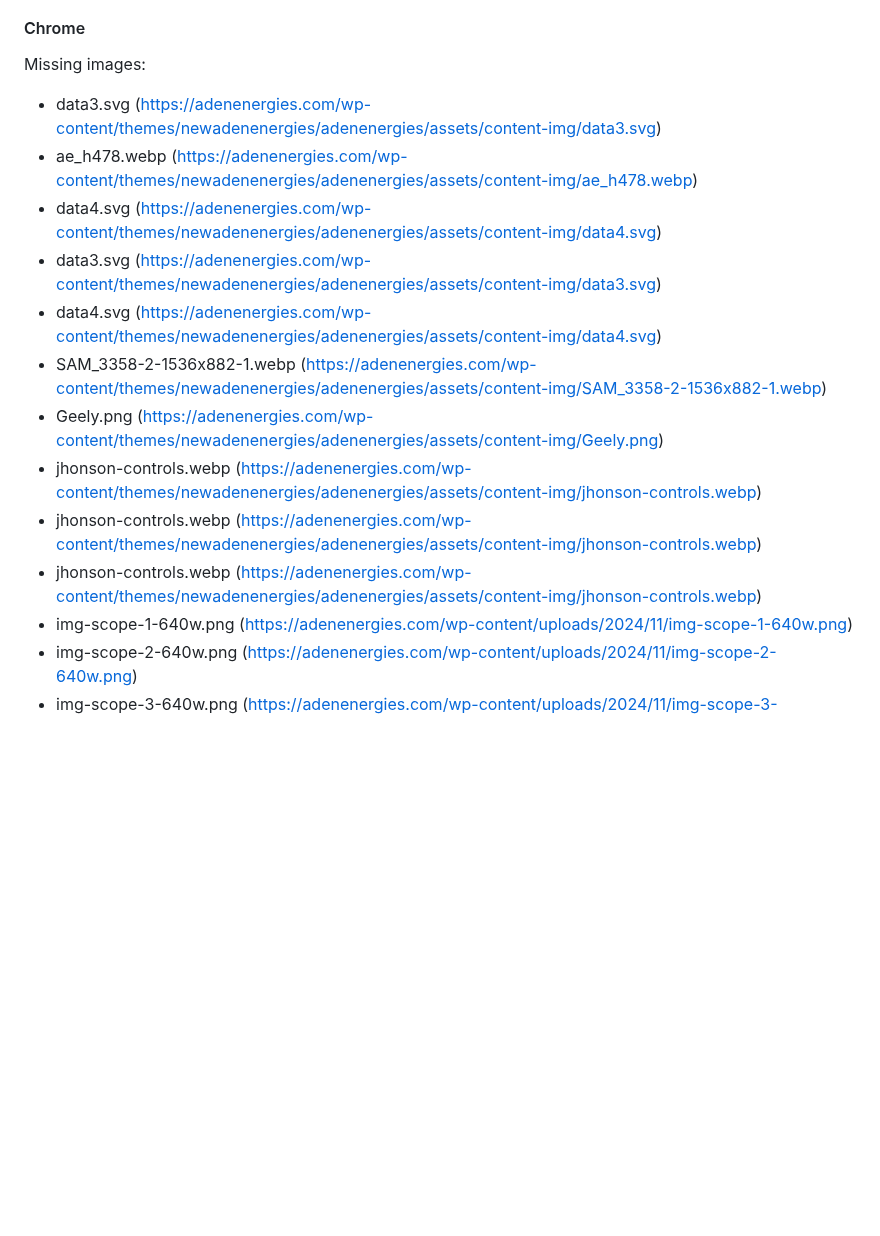
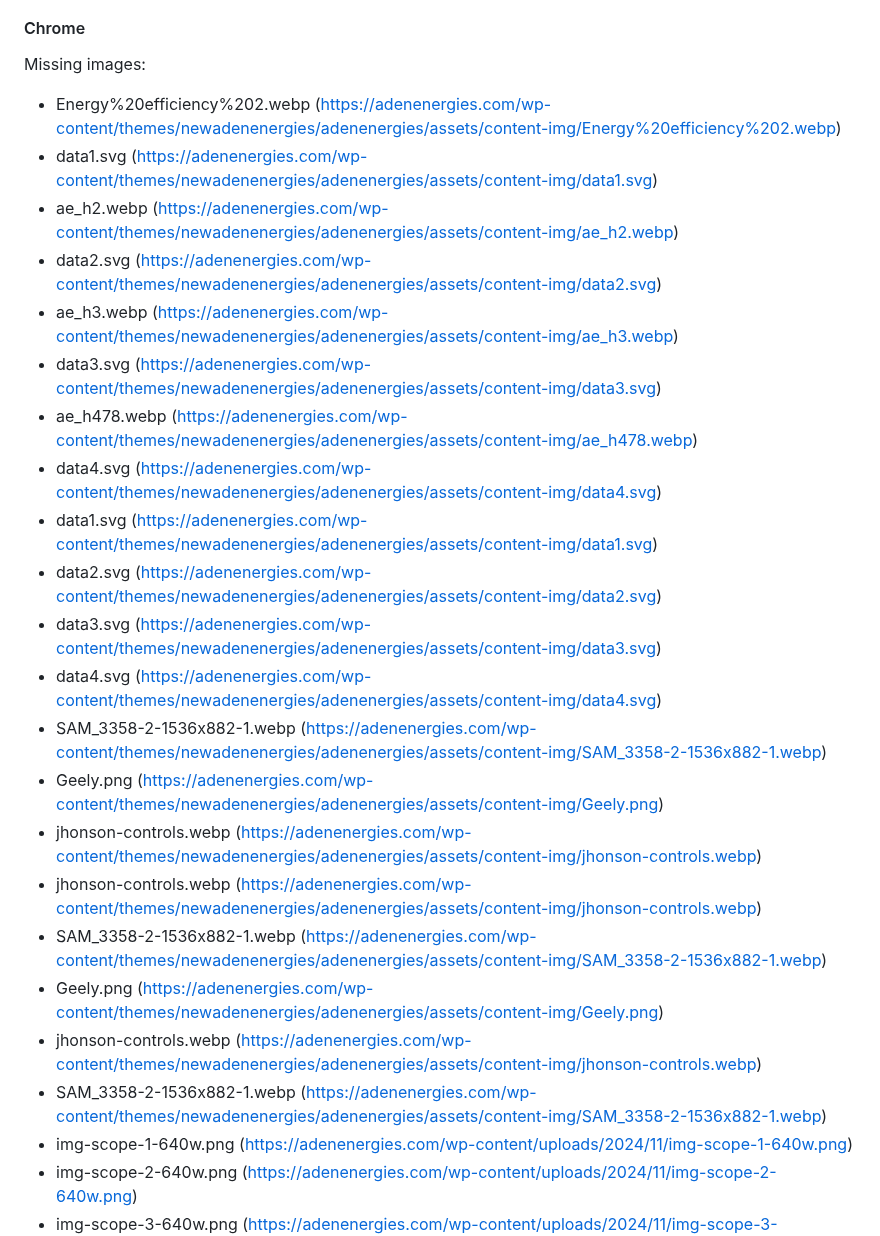
Before and after one commit to adtpdn/selenium-image-checker, a Markdown page: README.md, the part around one of its changes. Rendered like a GitHub page; blank space fills up the shorter version.

Commit message:
Update README with latest image check results

```diff
--- a/README.md
+++ b/README.md
@@ -24,16 +24,26 @@ Below is a comprehensive breakdown of the results, including specific details on
 #### Chrome
 
 Missing images:
+- Energy%20efficiency%202.webp (https://adenenergies.com/wp-content/themes/newadenenergies/adenenergies/assets/content-img/Energy%20efficiency%202.webp)
+- data1.svg (https://adenenergies.com/wp-content/themes/newadenenergies/adenenergies/assets/content-img/data1.svg)
+- ae_h2.webp (https://adenenergies.com/wp-content/themes/newadenenergies/adenenergies/assets/content-img/ae_h2.webp)
+- data2.svg (https://adenenergies.com/wp-content/themes/newadenenergies/adenenergies/assets/content-img/data2.svg)
+- ae_h3.webp (https://adenenergies.com/wp-content/themes/newadenenergies/adenenergies/assets/content-img/ae_h3.webp)
 - data3.svg (https://adenenergies.com/wp-content/themes/newadenenergies/adenenergies/assets/content-img/data3.svg)
 - ae_h478.webp (https://adenenergies.com/wp-content/themes/newadenenergies/adenenergies/assets/content-img/ae_h478.webp)
 - data4.svg (https://adenenergies.com/wp-content/themes/newadenenergies/adenenergies/assets/content-img/data4.svg)
+- data1.svg (https://adenenergies.com/wp-content/themes/newadenenergies/adenenergies/assets/content-img/data1.svg)
+- data2.svg (https://adenenergies.com/wp-content/themes/newadenenergies/adenenergies/assets/content-img/data2.svg)
 - data3.svg (https://adenenergies.com/wp-content/themes/newadenenergies/adenenergies/assets/content-img/data3.svg)
 - data4.svg (https://adenenergies.com/wp-content/themes/newadenenergies/adenenergies/assets/content-img/data4.svg)
 - SAM_3358-2-1536x882-1.webp (https://adenenergies.com/wp-content/themes/newadenenergies/adenenergies/assets/content-img/SAM_3358-2-1536x882-1.webp)
 - Geely.png (https://adenenergies.com/wp-content/themes/newadenenergies/adenenergies/assets/content-img/Geely.png)
 - jhonson-controls.webp (https://adenenergies.com/wp-content/themes/newadenenergies/adenenergies/assets/content-img/jhonson-controls.webp)
 - jhonson-controls.webp (https://adenenergies.com/wp-content/themes/newadenenergies/adenenergies/assets/content-img/jhonson-controls.webp)
+- SAM_3358-2-1536x882-1.webp (https://adenenergies.com/wp-content/themes/newadenenergies/adenenergies/assets/content-img/SAM_3358-2-1536x882-1.webp)
+- Geely.png (https://adenenergies.com/wp-content/themes/newadenenergies/adenenergies/assets/content-img/Geely.png)
 - jhonson-controls.webp (https://adenenergies.com/wp-content/themes/newadenenergies/adenenergies/assets/content-img/jhonson-controls.webp)
+- SAM_3358-2-1536x882-1.webp (https://adenenergies.com/wp-content/themes/newadenenergies/adenenergies/assets/content-img/SAM_3358-2-1536x882-1.webp)
 - img-scope-1-640w.png (https://adenenergies.com/wp-content/uploads/2024/11/img-scope-1-640w.png)
 - img-scope-2-640w.png (https://adenenergies.com/wp-content/uploads/2024/11/img-scope-2-640w.png)
 - img-scope-3-640w.png (https://adenenergies.com/wp-content/uploads/2024/11/img-scope-3-640w.png)
```
Also changed, not shown: other parts of README.md (+1 -1 lines).
